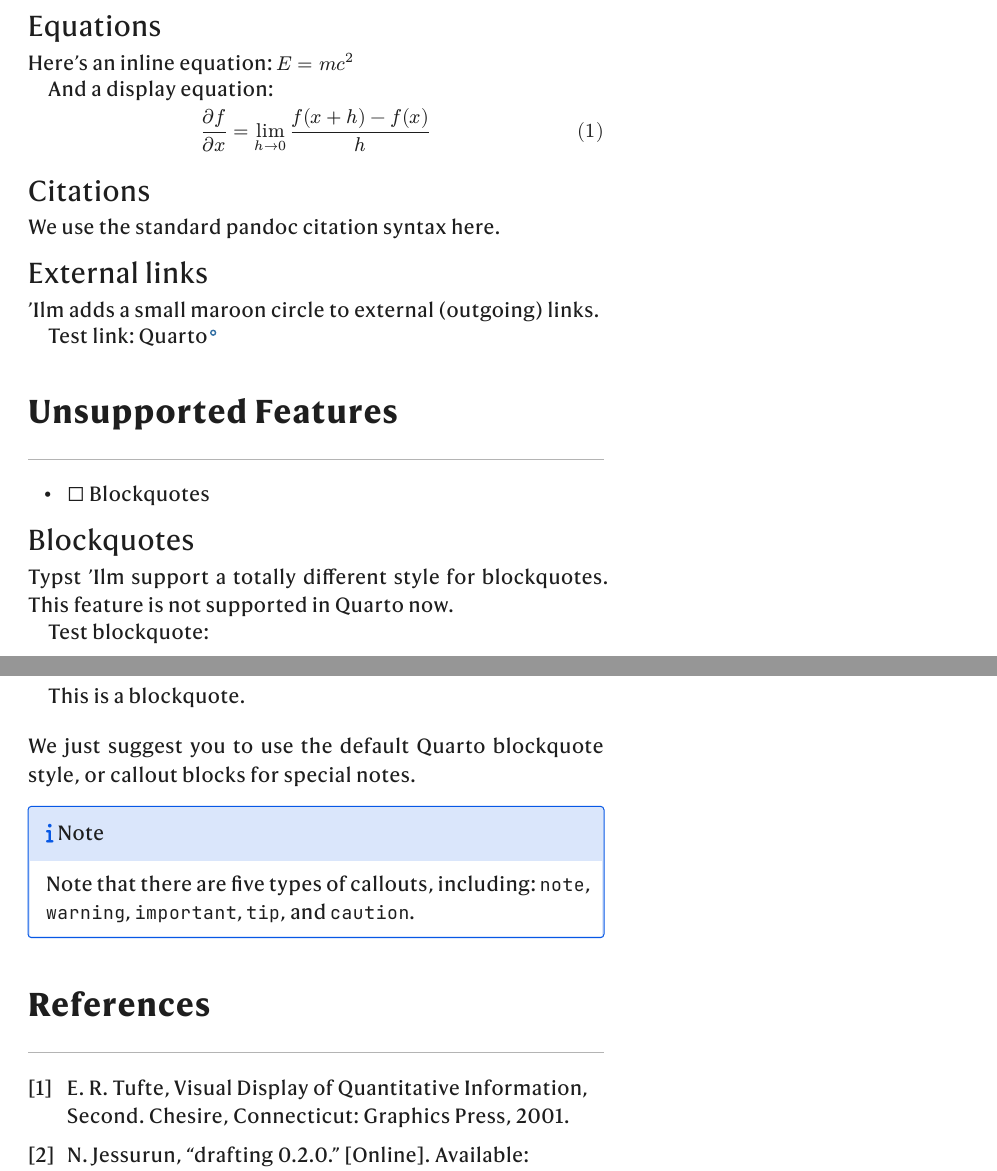
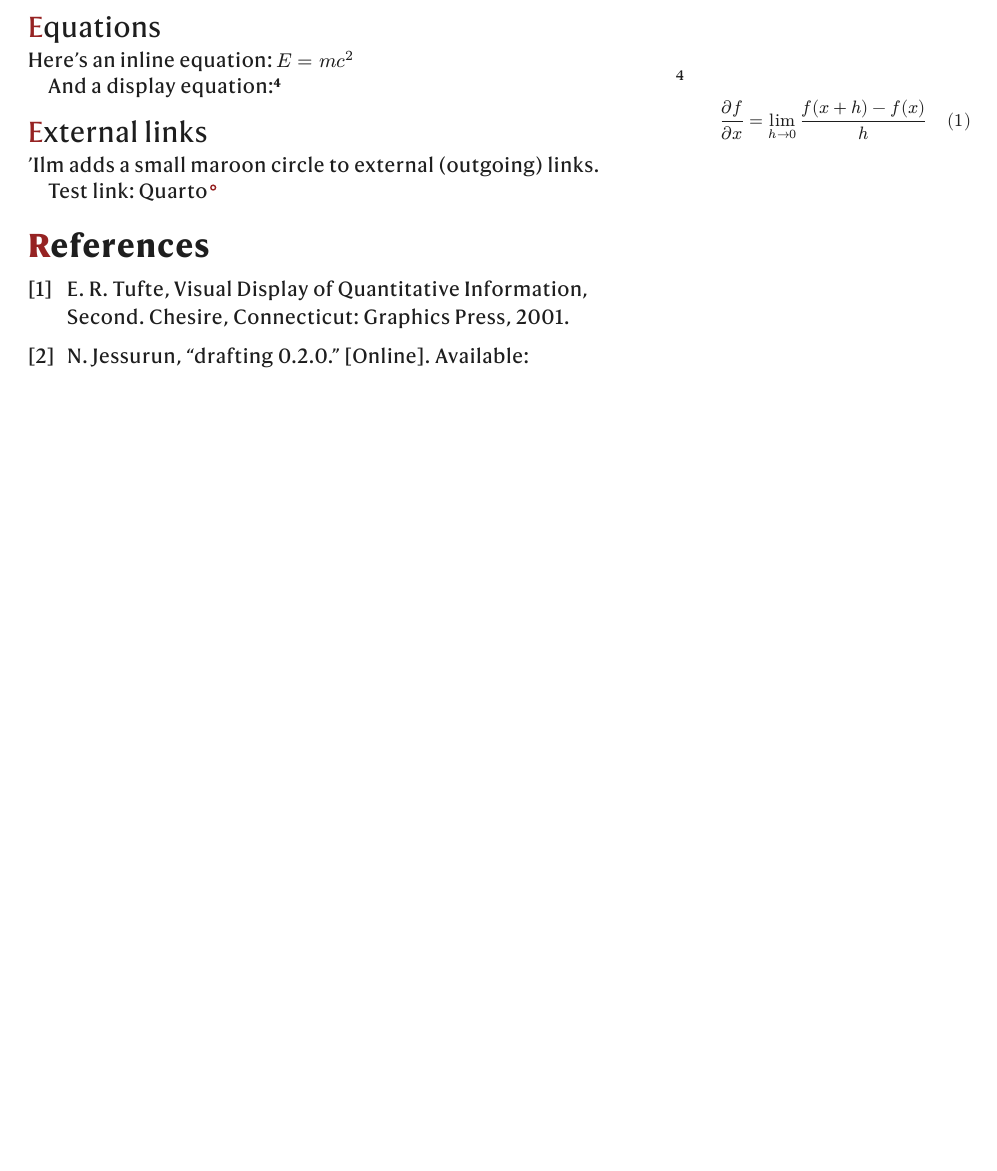
Before and after one commit to christopherkenny/tufte, a Quarto document (template.qmd): two parts of pages 6 and 7 of 7 before the commit and part of page 6 of 6 after it, the two joined at a grey line, cut so that both start at the same text, the shorter picture padded with empty space. The pictures show the output file template.pdf that the author committed with the source.

```diff
--- a/template.qmd
+++ b/template.qmd
@@ -182,38 +182,16 @@
 
 Here's an inline equation: $E = mc^2$
 
-And a display equation:
+And a display equation:[
+  $$
+  \frac{\partial f}{\partial x} = \lim_{h \to 0} \frac{f(x + h) - f(x)}{h}
+  $$
+  ]{.note}
 
-$$
-\frac{\partial f}{\partial x} = \lim_{h \to 0} \frac{f(x + h) - f(x)}{h}
-$$
 
-## Citations
-
-We use the standard pandoc citation syntax here.
 
 ## External links
 
 'Ilm adds a small maroon circle to external (outgoing) links.
 
 Test link: [Quarto](https://quarto.org)
-
-# Unsupported Features
-
-- [ ] Blockquotes
-
-
-## Blockquotes
-
-Typst 'Ilm support a totally different style for blockquotes. This feature is not supported in Quarto now.
-
-Test blockquote:
-
-> This is a blockquote.
-
-We just suggest you to use the default Quarto blockquote style, or callout blocks for special notes.
-
-::: {.callout-note}
-Note that there are five types of callouts, including:
-`note`, `warning`, `important`, `tip`, and `caution`.
-:::
```
Also changed, not shown: _extensions/tufte/_extension.yml (line endings or trailing spaces), template.pdf, 1 other file.
